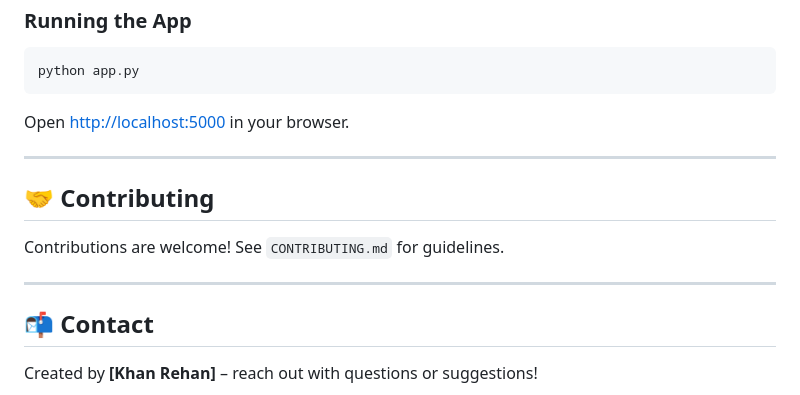
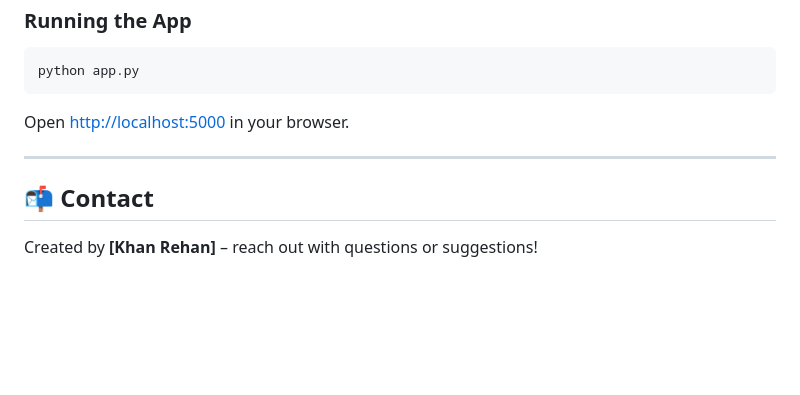
Before and after one commit to Zoid01-c/Tivon-Real-Time-ASL-Recognition-Platform, a Markdown page: README.md, the part around the change. GitHub-like rendering; blank space fills up the shorter version.

```diff
--- a/README.md
+++ b/README.md
@@ -119,12 +119,6 @@ Open [http://localhost:5000](http://localhost:5000) in your browser.
 
 ---
 
-## 🤝 Contributing
-
-Contributions are welcome! See `CONTRIBUTING.md` for guidelines.
-
----
-
 ## 📬 Contact
 
 Created by **[Khan Rehan]** – reach out with questions or suggestions!
```
